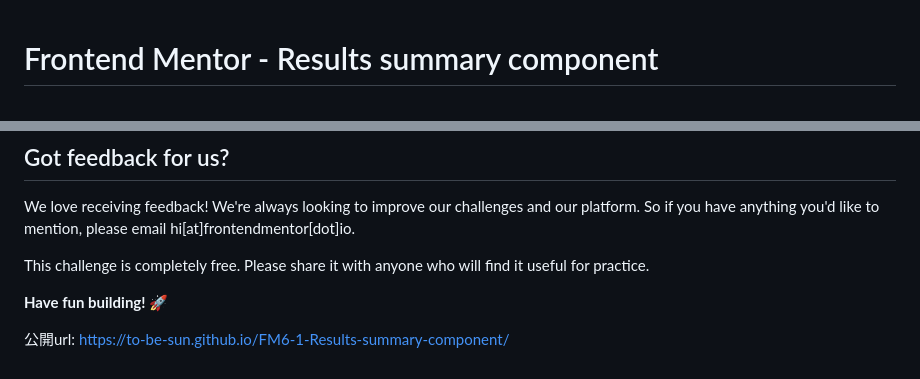
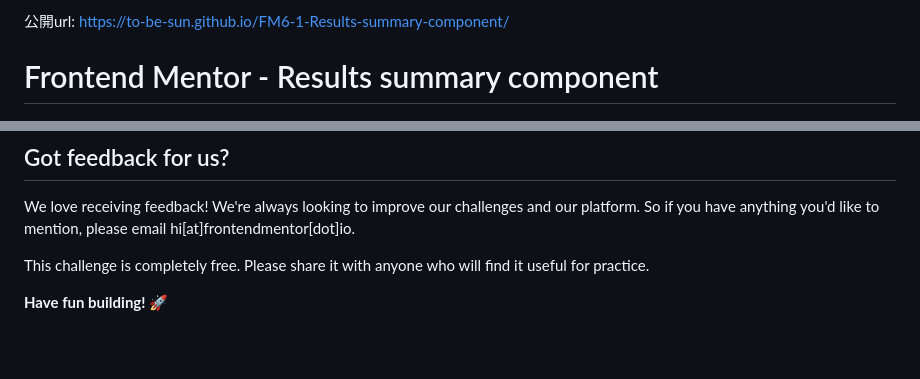
Before and after one commit to To-be-Sun/FM6-1-Results-summary-component, a Markdown page: README.md, 2 parts joined by grey strips. Drawn GitHub-style; blank space fills up the shorter version.

```diff
--- a/README.md
+++ b/README.md
@@ -1,3 +1,5 @@
+公開url: https://to-be-sun.github.io/FM6-1-Results-summary-component/
+
 # Frontend Mentor - Results summary component
 
 ![Design preview for the Results summary component coding challenge](./preview.jpg)
@@ -95,5 +97,3 @@ We love receiving feedback! We're always looking to improve our challenges and o
 This challenge is completely free. Please share it with anyone who will find it useful for practice.
 
 **Have fun building!** 🚀
-
-公開url: https://to-be-sun.github.io/FM6-1-Results-summary-component/
```
